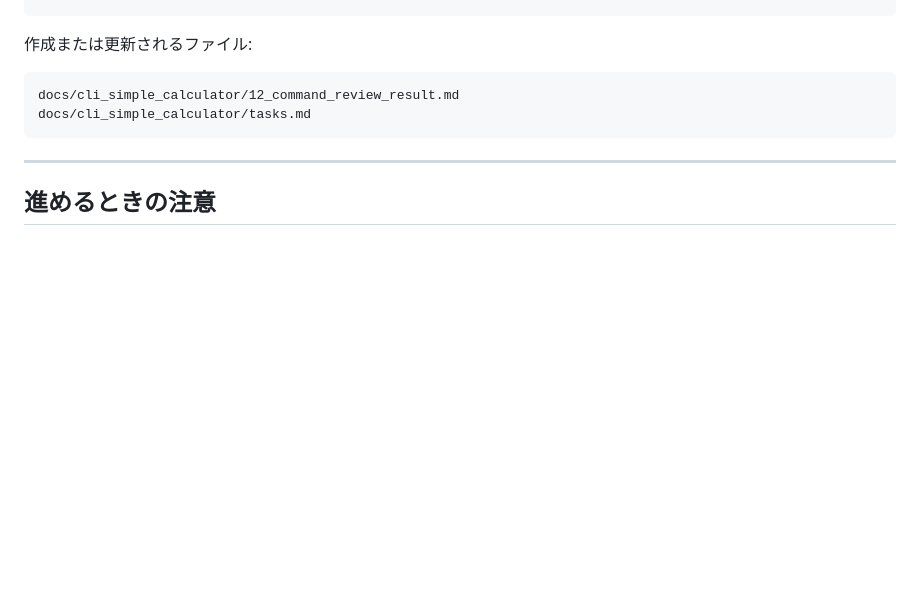
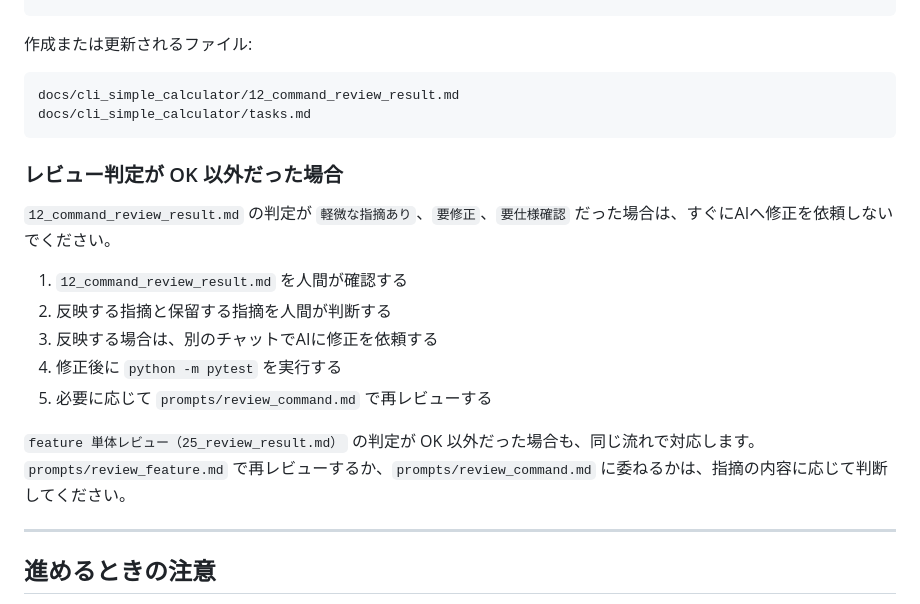
Before and after one commit to kitsukawa-s/ai-driven-dev-starter-kit, a Markdown page: docs/tutorials/010_simple_calculator.md, the part around the change. GitHub-like rendering; blank space fills up the shorter version.

Commit message:
docs: レビュー後の指摘反映フローを明文化
AGENTS.md のレビュー結果の扱いセクションに、指摘反映は人間承認後に
別作業として依頼する方針を追記した。
010 チュートリアルのステップ12直後に、判定が OK 以外だった場合の
5ステップの対応手順を追加した。

Co-Authored-By: Claude Sonnet 4.6 <noreply@anthropic.com>

````diff
--- a/docs/tutorials/010_simple_calculator.md
+++ b/docs/tutorials/010_simple_calculator.md
@@ -395,6 +395,19 @@ docs/cli_simple_calculator/12_command_review_result.md
 docs/cli_simple_calculator/tasks.md
 ```
 
+### レビュー判定が OK 以外だった場合
+
+`12_command_review_result.md` の判定が `軽微な指摘あり`、`要修正`、`要仕様確認` だった場合は、すぐにAIへ修正を依頼しないでください。
+
+1. `12_command_review_result.md` を人間が確認する
+2. 反映する指摘と保留する指摘を人間が判断する
+3. 反映する場合は、別のチャットでAIに修正を依頼する
+4. 修正後に `python -m pytest` を実行する
+5. 必要に応じて `prompts/review_command.md` で再レビューする
+
+`feature 単体レビュー（25_review_result.md）` の判定が OK 以外だった場合も、同じ流れで対応します。
+`prompts/review_feature.md` で再レビューするか、`prompts/review_command.md` に委ねるかは、指摘の内容に応じて判断してください。
+
 ---
 
 ## 進めるときの注意
````
Also changed, not shown: AGENTS.md (+5 -0 lines).
